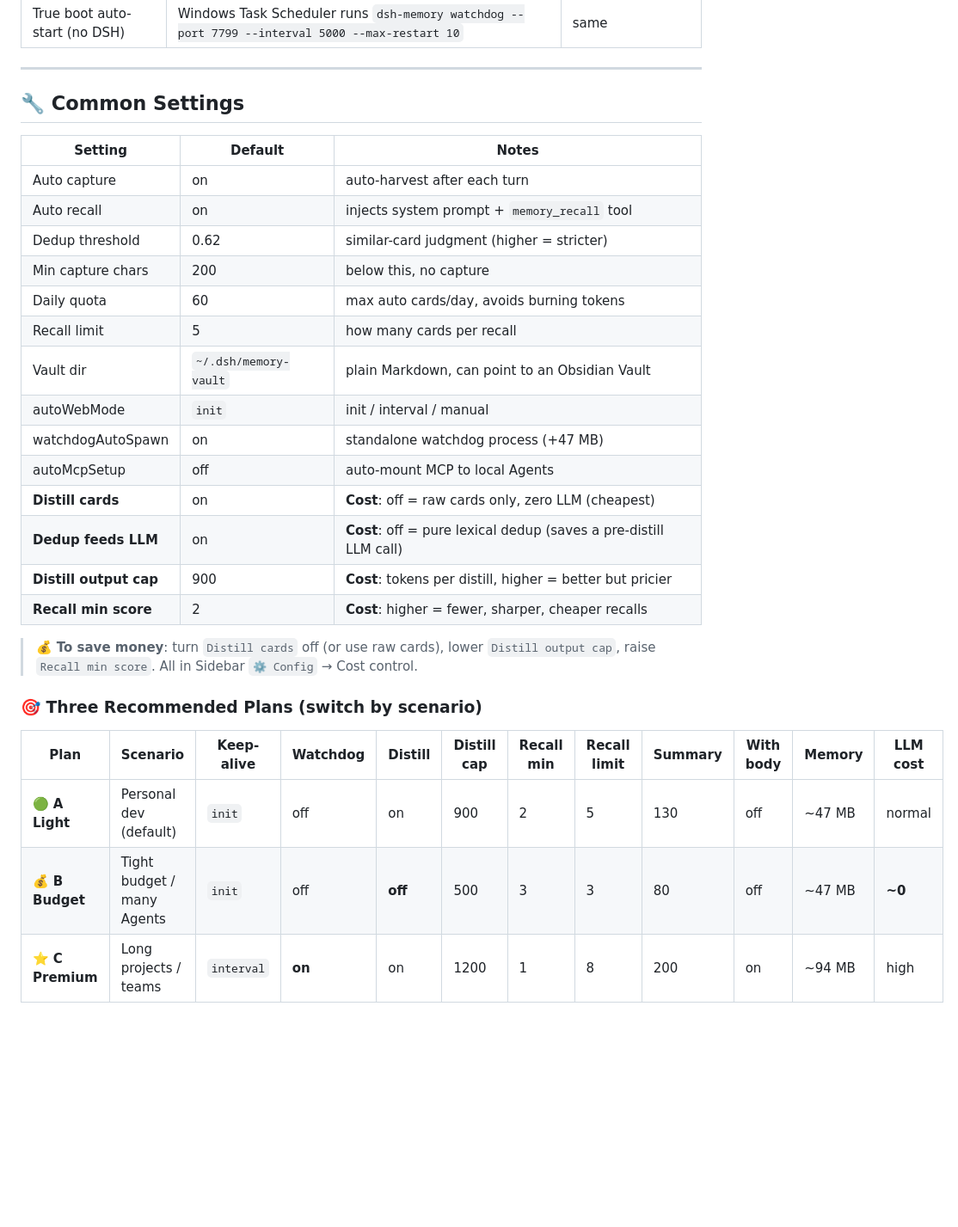
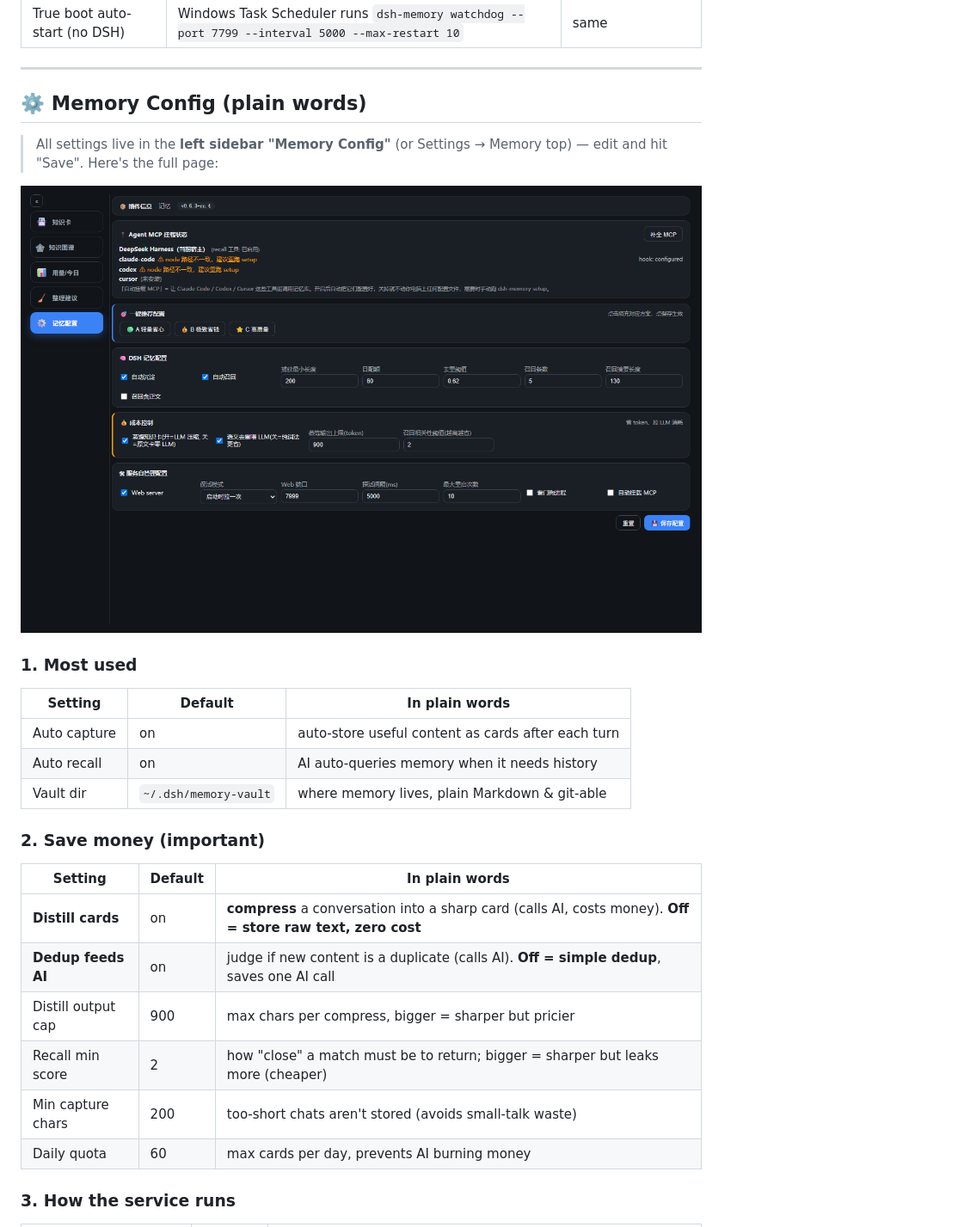
Before and after one commit to EternalNight996/dsh-memory-eternal, a Markdown page: README.en.md, the part around one of its changes. Shown at 86% size. Rendered like a GitHub page; pictures changed too: assets/screen/memory-config.png (added); blank space fills up the shorter version.

```diff
--- a/README.en.md
+++ b/README.en.md
@@ -112,32 +112,32 @@ Three concepts, don't mix them:
 
 ---
 
-## 🔧 Common Settings
+## ⚙️ Memory Config (plain words)
 
-| Setting | Default | Notes |
+> All settings live in the **left sidebar "Memory Config"** (or Settings → Memory top) — edit and hit "Save". Here's the full page:
+
+<p align="center">
+  <img src="https://raw.githubusercontent.com/EternalNight996/dsh-memory-eternal/main/assets/screen/memory-config.png" width="880" alt="Memory config page" />
+</p>
+
+### 1. Most used
+
+| Setting | Default | In plain words |
 |---|---|---|
-| Auto capture | on | auto-harvest after each turn |
-| Auto recall | on | injects system prompt + `memory_recall` tool |
-| Dedup threshold | 0.62 | similar-card judgment (higher = stricter) |
-| Min capture chars | 200 | below this, no capture |
-| Daily quota | 60 | max auto cards/day, avoids burning tokens |
-| Recall limit | 5 | how many cards per recall |
-| Vault dir | `~/.dsh/memory-vault` | plain Markdown, can point to an Obsidian Vault |
-| autoWebMode | `init` | init / interval / manual |
-| watchdogAutoSpawn | on | standalone watchdog process (+47 MB) |
-| autoMcpSetup | off | auto-mount MCP to local Agents |
-| **Distill cards** | on | **Cost**: off = raw cards only, zero LLM (cheapest) |
-| **Dedup feeds LLM** | on | **Cost**: off = pure lexical dedup (saves a pre-distill LLM call) |
-| **Distill output cap** | 900 | **Cost**: tokens per distill, higher = better but pricier |
-| **Recall min score** | 2 | **Cost**: higher = fewer, sharper, cheaper recalls |
+| Auto capture | on | auto-store useful content as cards after each turn |
+| Auto recall | on | AI auto-queries memory when it needs history |
+| Vault dir | `~/.dsh/memory-vault` | where memory lives, plain Markdown & git-able |
 
-> 💰 **To save money**: turn `Distill cards` off (or use raw cards), lower `Distill output cap`, raise `Recall min score`. All in Sidebar `⚙ Config` → Cost control.
+### 2. Save money (important)
 
-### 🎯 Three Recommended Plans (switch by scenario)
+| Setting | Default | In plain words |
+|---|---|---|
+| **Distill cards** | on | **compress** a conversation into a sharp card (calls AI, costs money). **Off = store raw text, zero cost** |
+| **Dedup feeds AI** | on | judge if new content is a duplicate (calls AI). **Off = simple dedup**, saves one AI call |
+| Distill output cap | 900 | max chars per compress, bigger = sharper but pricier |
+| Recall min score | 2 | how "close" a match must be to return; bigger = sharper but leaks more (cheaper) |
+| Min capture chars | 200 | too-short chats aren't stored (avoids small-talk waste) |
+| Daily quota | 60 | max cards per day, prevents AI burning money |
 
-| Plan | Scenario | Keep-alive | Watchdog | Distill | Distill cap | Recall min | Recall limit | Summary | With body | Memory | LLM cost |
-|---|---|---|---|---|---|---|---|---|---|---|---|
-| 🟢 **A Light** | Personal dev (default) | `init` | off | on | 900 | 2 | 5 | 130 | off | ~47 MB | normal |
-| 💰 **B Budget** | Tight budget / many Agents | `init` | off | **off** | 500 | 3 | 3 | 80 | off | ~47 MB | **~0** |
-| ⭐ **C Premium** | Long projects / teams | `interval` | **on** | on | 1200 | 1 | 8 | 200 | on | ~94 MB | high |
+### 3. How the service runs
 
```
Also changed, not shown: other parts of README.en.md (+17 -1 lines), README.md (+40 -24 lines), 7 other files.
